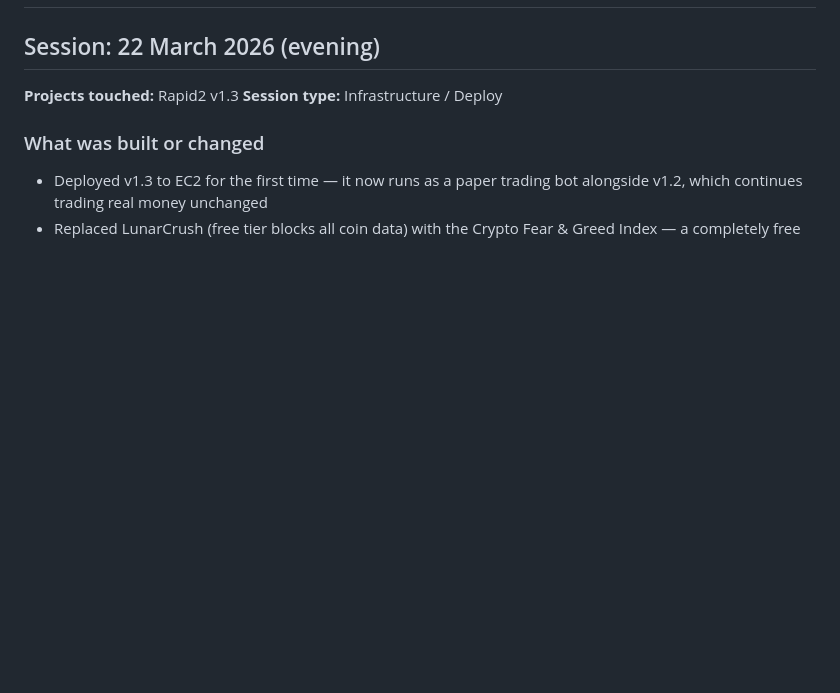
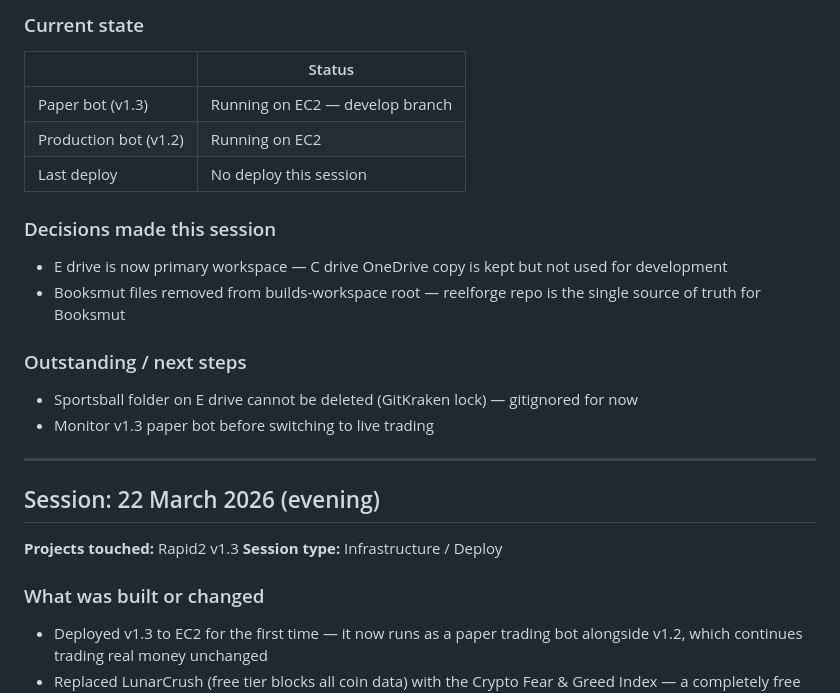
Before and after one commit to benjaminwilsey-creator/builds-workspace, a Markdown page: Build Log.md, the part around one of its changes. Drawn GitHub-style; blank space fills up the shorter version.

Commit message:
chore: update session memory and build log

```diff
--- a/Build Log.md
+++ b/Build Log.md
@@ -3,3 +41,17 @@
+### Current state
+| | Status |
+|---|---|
+| Paper bot (v1.3) | Running on EC2 — develop branch |
+| Production bot (v1.2) | Running on EC2 |
+| Last deploy | No deploy this session |
+
+### Decisions made this session
+- E drive is now primary workspace — C drive OneDrive copy is kept but not used for development
+- Booksmut files removed from builds-workspace root — reelforge repo is the single source of truth for Booksmut
+
+### Outstanding / next steps
+- Sportsball folder on E drive cannot be deleted (GitKraken lock) — gitignored for now
+- Monitor v1.3 paper bot before switching to live trading
 ---
 ## Session: 22 March 2026 (evening)
 **Projects touched:** Rapid2 v1.3
```
Also changed, not shown: other parts of Build Log.md (+38 -0 lines), memory/MEMORY.md (+1 -1 lines), memory/booksmut.md (+10 -4 lines).
